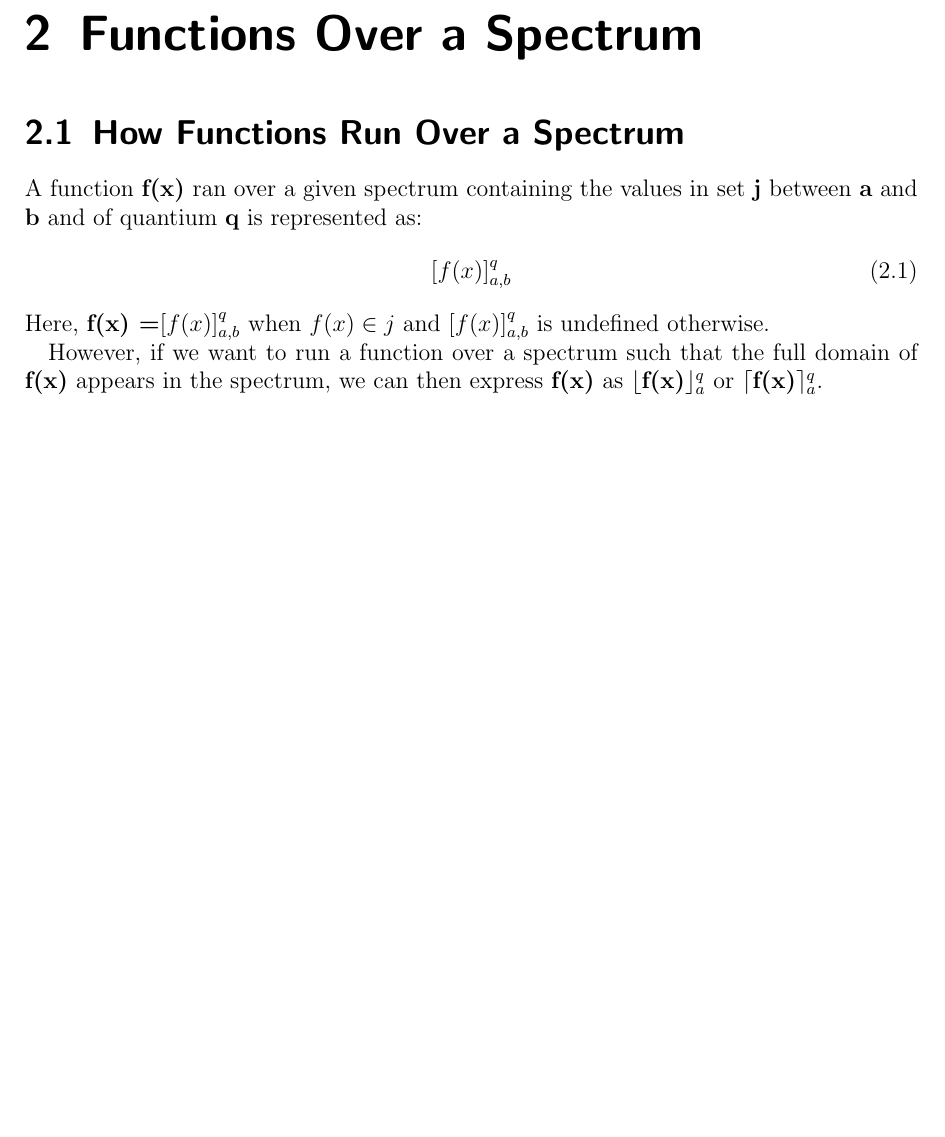
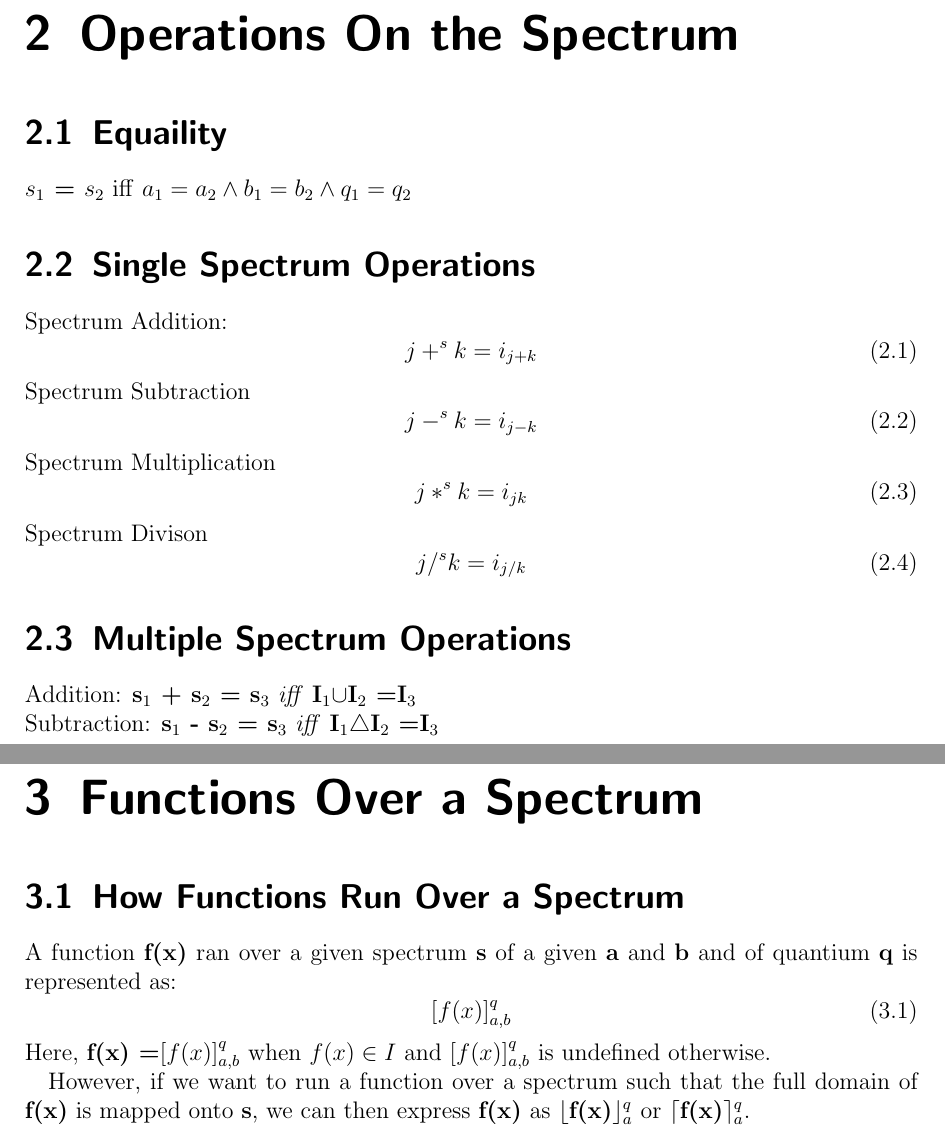
Before and after one commit to tautomeric/Projects_python, a LaTeX document (Spectrum Theory.tex): part of page 4 of 8 before the commit and two parts of pages 4 and 5 of 9 after it, the two joined at a grey line, cut at the place of the change, the shorter picture padded with empty space. Compiled offline with pdfLaTeX.

Commit message:
Add files via upload

```diff
--- a/Spectrum Theory.tex
+++ b/Spectrum Theory.tex
@@ -32,12 +34,34 @@ Likewise:\end{center}
  \begin{equation}
 \textbf{$\lceil$n$\rceil$} = \textbf{$\lceil$n$\rceil^1$}
 \end{equation}
+\chapter{Operations On the Spectrum}
+\section{Equaility}
+\textbf{$s_1$ = $s_2$} iff \textbf{$a_1 = a_2 \wedge b_1=b_2 \wedge q_1 = q_2$}
+\section{Single Spectrum Operations}
+Spectrum Addition:
+\begin{equation} j +^s k = i_{j+k}
+\end{equation}
+Spectrum Subtraction
+\begin{equation} j -^s k = i_{j-k}
+\end{equation}
+Spectrum Multiplication
+\begin{equation} j*^s k = i_{jk}
+\end{equation}
+Spectrum Divison
+\begin{equation} j /^s k = i_{j/k}
+\end{equation}
+\section{Multiple Spectrum Operations}
+Addition:
+\textbf{s$_1$ + s$_2$ = s$_3$} \textit{iff} \textbf{I$_1$$\cup$I$_2$ =I$_3$}
+\\Subtraction:
+\textbf{s$_1$ - s$_2$ = s$_3$} \textit{iff} \textbf{I$_1$$\triangle$I$_2$ =I$_3$}
+
 \chapter{Functions Over a Spectrum}
 \section{How Functions Run Over a Spectrum}
-A function \textbf{f(x)} ran over a given spectrum containing the values in set \textbf{j} between \textbf{a} and \textbf{b} and of quantium \textbf{q} is represented as:
+A function \textbf{f(x)} ran over a given spectrum \textbf{s} of a given \textbf{a} and \textbf{b} and of quantium \textbf{q} is represented as:
 \begin{equation}[f(x)]_{a,b}^q
 \end{equation}
-Here, \textbf{f(x) =$ [f(x)]_{a,b}^q$} when \textbf{$f(x) \in j$} and \textbf{$[f(x)]_{a,b}^q$} is undefined otherwise.
-\par However, if we want to run a function over a spectrum such that the full domain of \textbf{f(x)} appears in the spectrum, we can then express \textbf{f(x)} as  \textbf{$\lfloor$f(x)$\rfloor_a^q $} or \textbf{$\lceil$f(x)$\rceil_a^q $}.
+Here, \textbf{f(x) =$ [f(x)]_{a,b}^q$} when \textbf{$f(x) \in I$} and \textbf{$[f(x)]_{a,b}^q$} is undefined otherwise.
+\par However, if we want to run a function over a spectrum such that the full domain of \textbf{f(x)} is mapped onto \textbf{s}, we can then express \textbf{f(x)} as  \textbf{$\lfloor$f(x)$\rfloor_a^q $} or \textbf{$\lceil$f(x)$\rceil_a^q $}.
 \chapter{Overloaded Spectrum}
 \section{Introduction}
```
Also changed, not shown: Spectrum Theory.pdf (added), Spectrum Theory.tex (41 more changed lines).
